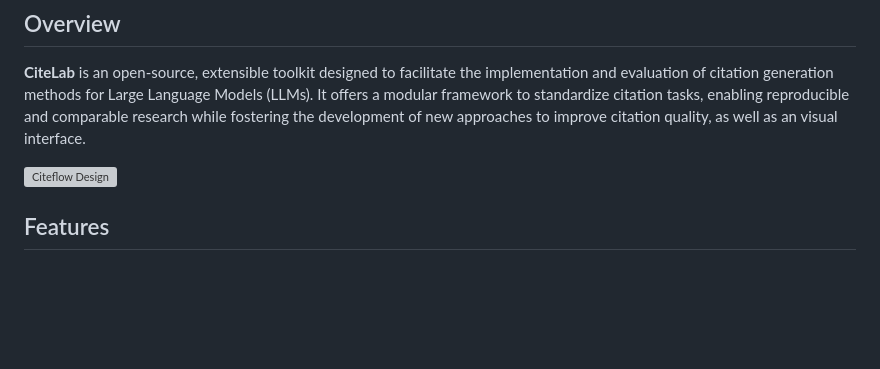
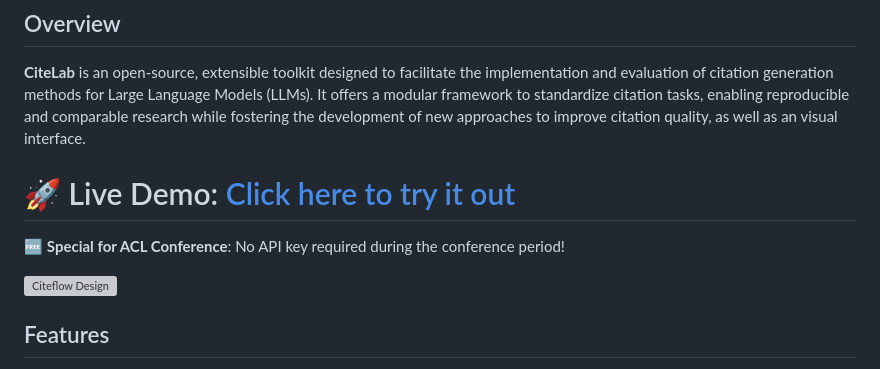
Before and after one commit to SjJ1017/CiteLab25, a Markdown page: README.md, the part around the change. GitHub-like rendering; blank space fills up the shorter version; grey boxes are pictures that could not be loaded.

```diff
--- a/README.md
+++ b/README.md
@@ -8,7 +8,11 @@
 
 **CiteLab** is an open-source, extensible toolkit designed to facilitate the implementation and evaluation of citation generation methods for Large Language Models (LLMs). It offers a modular framework to standardize citation tasks, enabling reproducible and comparable research while fostering the development of new approaches to improve citation quality, as well as an visual interface.
 
+# 🚀 Live Demo: [Click here to try it out](https://huggingface.co/spaces/SHEN1017/Citelab)
+🆓 **Special for ACL Conference**: No API key required during the conference period!
+
 ![Citeflow Design](asset/design.png)
+
 
 ## Features
 
```
